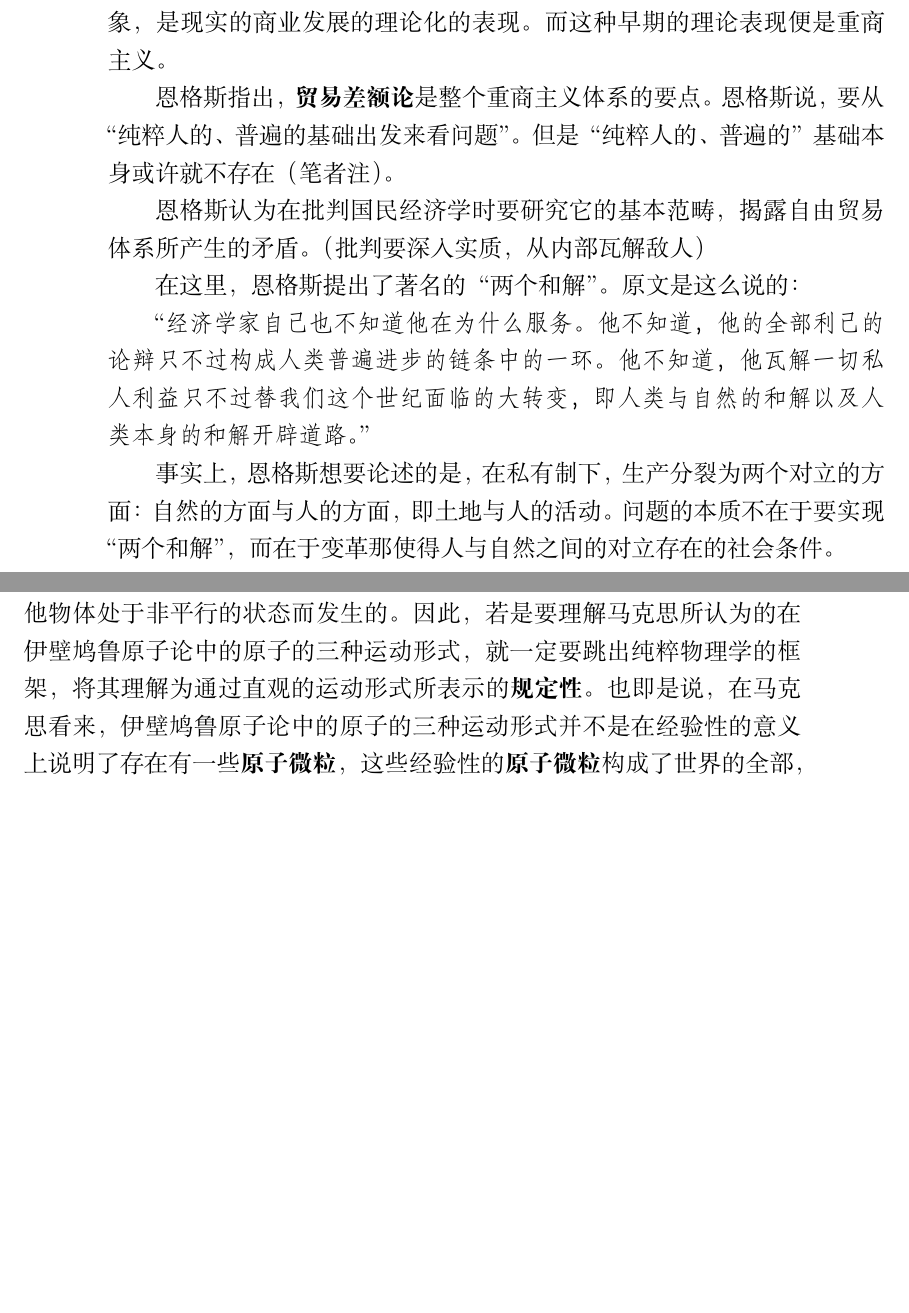
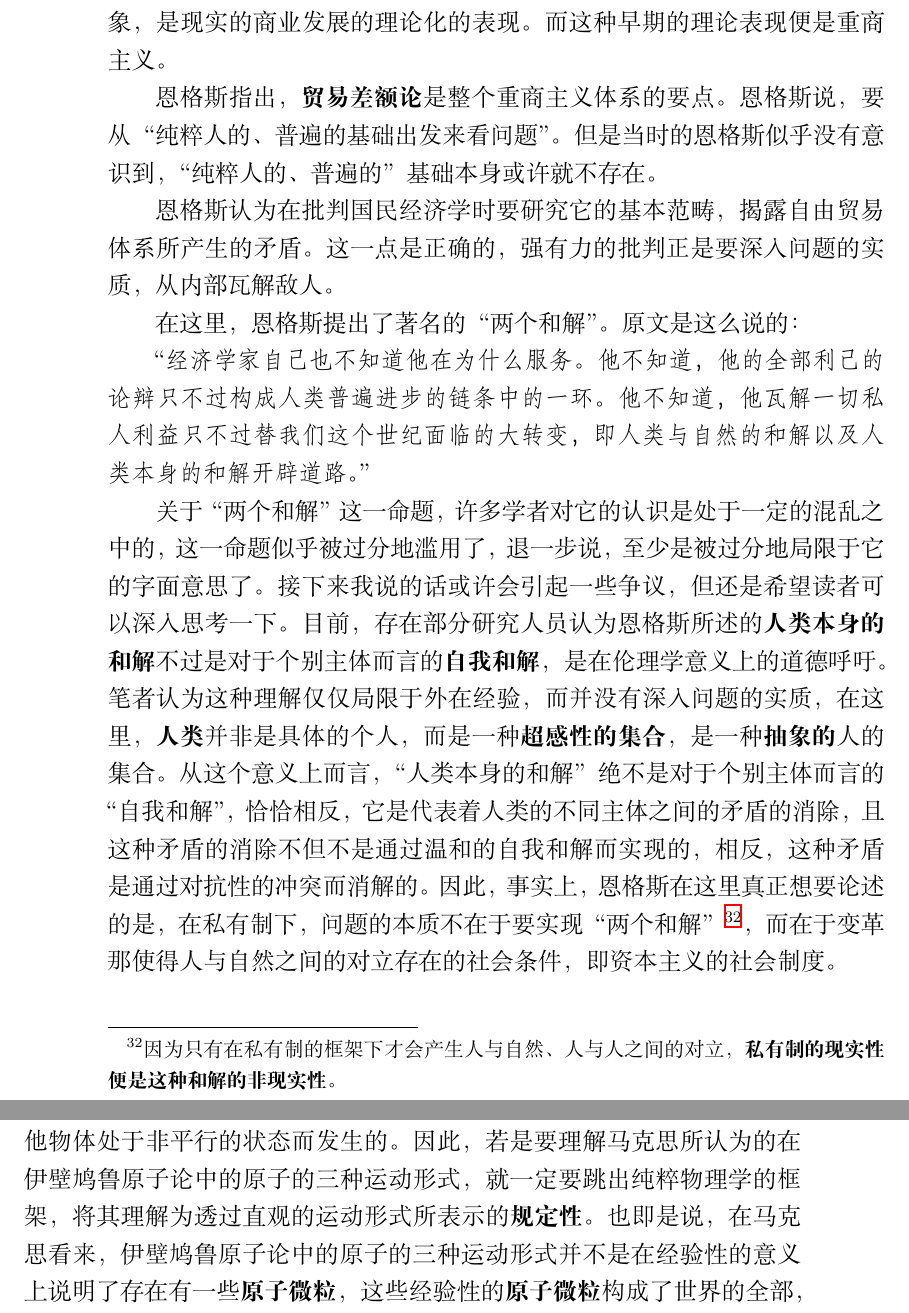
Before and after one commit to Imheaven233/Wuyunfei, a LaTeX document (politicaleconomics.tex): two parts of pages 26 and 89 of 90, joined at a grey line, cut so that both start at the same text, the shorter picture padded with empty space. Compiled offline with XeLaTeX.

Commit message:
Add files via upload

```diff
--- a/politicaleconomics.tex
+++ b/politicaleconomics.tex
@@ -183,9 +183,9 @@
 \subsection{2.笔记}
 恩格斯认为国民经济学的产生就是商业扩展的结果，是一种自然的现象，是现实的商业发展的理论化的表现。而这种早期的理论表现便是重商主义。
 
-恩格斯指出，\textbf{贸易差额论}是整个重商主义体系的要点。恩格斯说，要从“纯粹人的、普遍的基础出发来看问题”。但是“纯粹人的、普遍的”基础本身或许就不存在（笔者注）。
+恩格斯指出，\textbf{贸易差额论}是整个重商主义体系的要点。恩格斯说，要从“纯粹人的、普遍的基础出发来看问题”。但是当时的恩格斯似乎没有意识到，“纯粹人的、普遍的”基础本身或许就不存在。
 
-恩格斯认为在批判国民经济学时要研究它的基本范畴，揭露自由贸易体系所产生的矛盾。（批判要深入实质，从内部瓦解敌人）
+恩格斯认为在批判国民经济学时要研究它的基本范畴，揭露自由贸易体系所产生的矛盾。这一点是正确的，强有力的批判正是要深入问题的实质，从内部瓦解敌人。
 
 在这里，恩格斯提出了著名的“两个和解”。原文是这么说的：
 
@@ -193,7 +193,7 @@
 经济学家自己也不知道他在为什么服务。他不知道，他的全部利己的论辩只不过构成人类普遍进步的链条中的一环。他不知道，他瓦解一切私人利益只不过替我们这个世纪面临的大转变，即人类与自然的和解以及人类本身的和解开辟道路。
 \end{fangsong}”
 
-事实上，恩格斯想要论述的是，在私有制下，生产分裂为两个对立的方面：自然的方面与人的方面，即土地与人的活动。问题的本质不在于要实现“两个和解”，而在于变革那使得人与自然之间的对立存在的社会条件。
+关于“两个和解”这一命题，许多学者对它的认识是处于一定的混乱之中的，这一命题似乎被过分地滥用了，退一步说，至少是被过分地局限于它的字面意思了。接下来我说的话或许会引起一些争议，但还是希望读者可以深入思考一下。目前，存在部分研究人员认为恩格斯所述的\textbf{人类本身的和解}不过是对于个别主体而言的\textbf{自我和解}，是在伦理学意义上的道德呼吁。笔者认为这种理解仅仅局限于外在经验，而并没有深入问题的实质，在这里，\textbf{人类}并非是具体的个人，而是一种\textbf{超感性的集合}，是一种\textbf{抽象的}人的集合。从这个意义上而言，“人类本身的和解”绝不是对于个别主体而言的“自我和解”，恰恰相反，它是代表着人类的不同主体之间的矛盾的消除，且这种矛盾的消除不但不是通过温和的自我和解而实现的，相反，这种矛盾是通过对抗性的冲突而消解的。因此，事实上，恩格斯在这里真正想要论述的是，在私有制下，问题的本质不在于要实现“两个和解”\footnote{因为只有在私有制的框架下才会产生人与自然、人与人之间的对立，\textbf{私有制的现实性便是这种和解的非现实性}。}，而在于变革那使得人与自然之间的对立存在的社会条件，即资本主义的社会制度。
 \newpage
 \section{1844年经济学哲学手稿（节选）}
 \subsection{1.原文节选}
@@ -869,7 +869,7 @@ I．真的精神；伦理。II．自我异化的精神，教养。III．确定
 \subsection{2.笔记}
 需要明确的一点是，当时马克思处在青年黑格尔派自我意识哲学的阵营之中。在当时的马克思看来，只有肯定人的自我意识的绝对性才会产生“人的解放”的哲学。\footnote{马克思为什么要探讨关于“人的解放”呢？这是因为在当时的普鲁士社会，专制政治受到传统基督教的深刻影响，人民在此状况下普遍受到宗教威权的束缚，因此迫切寻得一种手段使得人民突破这种束缚，以实现自身的解放。}而这种对于自我意识的绝对性的肯定在马克思的博士论文中表现为对伊壁鸠鲁哲学思想中的“原子偏斜”、“原子排斥”与“自由”的再解释。
 
-马克思指出，伊壁鸠鲁的原子论与德谟克利特的原子论是截然不同的两种学说，并非专家们所认为的伊壁鸠鲁拙劣地“抄袭”了德谟克利特。马克思认为，在伊壁鸠鲁的原子论中，原子的偏斜并不是为了说明碰撞，而是为了说明自由，换句话说，原子的偏斜是与原子的碰撞在物理学层面\textbf{完全无关}的规定性\footnote{有的专家会认为伊壁鸠鲁所构建的原子偏斜运动是既为了说明碰撞又为了说明自由，而马克思则认为伊壁鸠鲁所构建的原子偏斜运动与原子的碰撞完全无关。}。什么是在物理学层面\textbf{完全无关}的规定性呢？就是说原子的偏斜完全不影响原子的碰撞。大家或许有疑问，原子的偏斜如果不影响原子的碰撞的话，那么原子是如何能够在沿直线下落的过程中发生碰撞呢？学过经典物理学的朋友们一定明白，平行下落的物体在下落过程中是永远不会发生碰撞的，若是碰撞，一定是因为某一物体的偏斜导致该物体与其他物体处于非平行的状态而发生的。因此，若是要理解马克思所认为的在伊壁鸠鲁原子论中的原子的三种运动形式，就一定要跳出纯粹物理学的框架，将其理解为通过直观的运动形式所表示的\textbf{规定性}。也即是说，在马克思看来，伊壁鸠鲁原子论中的原子的三种运动形式并不是在经验性的意义上说明了存在有一些\textbf{原子微粒}，这些经验性的\textbf{原子微粒}构成了世界的全部，而是说明了作为世界本源的原子，是某种\textbf{非经验性的存在}，换句话说，原子是作为世界本源的那个\textbf{非经验性存在}的\textbf{直观表现形式}。在这种意义上，全部问题便迎刃解决了：既然伊壁鸠鲁原子论中的原子的三种运动形式不是在物理学的意义上说明\textbf{经验性物体}的运动，而是代表了三种不同的规定性，那末伊壁鸠鲁的原子学说便是与德谟克利特的原子学说完全不同的两种理论，因为“原子的偏斜”并不是对德谟克利特原子学说的进一步完善（即对原子碰撞的进一步说明），而是与德谟克利特原子学说完全无关的规定性。因此，在这种意义上，伊壁鸠鲁原子论中的“原子沿直线下落”、“原子的偏斜”、“原子的碰撞”便可以分别理解成“必然性”、“必然性的否定”、“矛盾的实现”。
+马克思指出，伊壁鸠鲁的原子论与德谟克利特的原子论是截然不同的两种学说，并非专家们所认为的伊壁鸠鲁拙劣地“抄袭”了德谟克利特。马克思认为，在伊壁鸠鲁的原子论中，原子的偏斜并不是为了说明碰撞，而是为了说明自由，换句话说，原子的偏斜是与原子的碰撞在物理学层面\textbf{完全无关}的规定性\footnote{有的专家会认为伊壁鸠鲁所构建的原子偏斜运动是既为了说明碰撞又为了说明自由，而马克思则认为伊壁鸠鲁所构建的原子偏斜运动与原子的碰撞完全无关。}。什么是在物理学层面\textbf{完全无关}的规定性呢？就是说原子的偏斜完全不影响原子的碰撞。大家或许有疑问，原子的偏斜如果不影响原子的碰撞的话，那么原子是如何能够在沿直线下落的过程中发生碰撞呢？学过经典物理学的朋友们一定明白，平行下落的物体在下落过程中是永远不会发生碰撞的，若是碰撞，一定是因为某一物体的偏斜导致该物体与其他物体处于非平行的状态而发生的。因此，若是要理解马克思所认为的在伊壁鸠鲁原子论中的原子的三种运动形式，就一定要跳出纯粹物理学的框架，将其理解为透过直观的运动形式所表示的\textbf{规定性}。也即是说，在马克思看来，伊壁鸠鲁原子论中的原子的三种运动形式并不是在经验性的意义上说明了存在有一些\textbf{原子微粒}，这些经验性的\textbf{原子微粒}构成了世界的全部，而是说明了作为世界本源的原子，是某种\textbf{非经验性的存在}，换句话说，原子是作为世界本源的那个\textbf{非经验性存在}的\textbf{直观表现形式}。在这种意义上，全部问题便迎刃解决了：既然伊壁鸠鲁原子论中的原子的三种运动形式不是在物理学的意义上说明\textbf{经验性物体}的运动，而是代表了三种不同的规定性，那末伊壁鸠鲁的原子学说便是与德谟克利特的原子学说完全不同的两种理论，因为“原子的偏斜”并不是对德谟克利特原子学说的进一步完善（即对原子碰撞的进一步说明），而是与德谟克利特原子学说完全无关的规定性。因此，在这种意义上，伊壁鸠鲁原子论中的“原子沿直线下落”、“原子的偏斜”、“原子的碰撞”便可以分别理解成“必然性”、“必然性的否定”、“矛盾的实现”。
 
 既然在伊壁鸠鲁的原子论中原子的运动形式所代表的是某种规定性的直观表现，因此对于“原子沿直线下落”而言可将其理解为通过某种空间的规定性（即下落）所揭示的\textbf{定在}，这种\textbf{定在}事实上在马克思看来表明了某种必然性，更进一步说，对于作为世界本源的原子而言，这种定在便反映了\textbf{纯粹的必然性}\footnote{这里需要额外解释一下以方便读者的理解，\textbf{定在}反映了某种限制性，因此对于个别物而言，其\textbf{定在}便是体现了对该物的限制——即某种\textbf{相对的必然性}，而\textbf{“原子”}这一范畴在伊壁鸠鲁的原子论中代表着\textbf{非经验性的世界本源}，因此\textbf{“原子”的定在}便体现了对全部世界的限制——即\textbf{纯粹的必然性。}}。
 
```
Also changed, not shown: politicaleconomics.pdf, politicaleconomics.tex (2 more changed lines), 2 other files.
